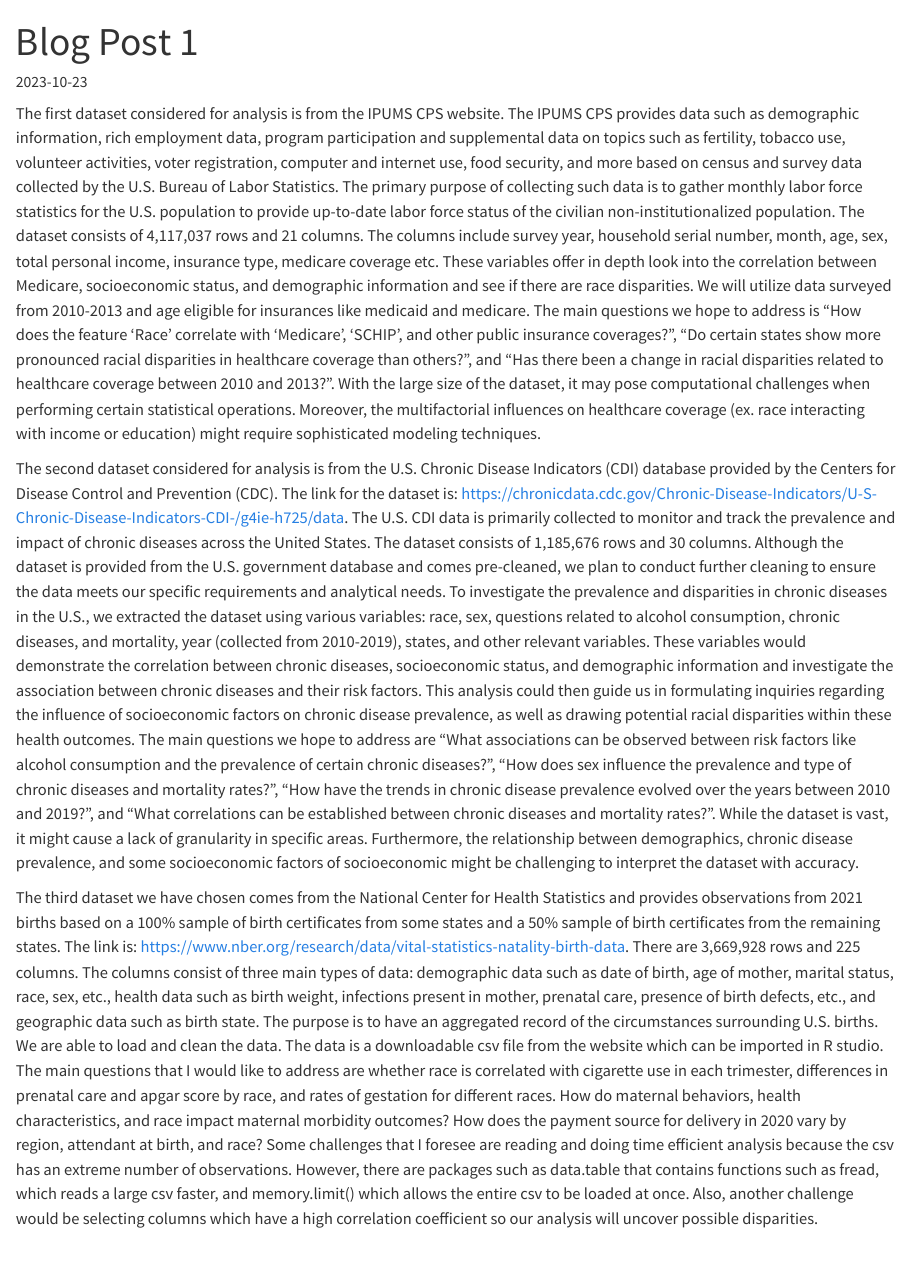
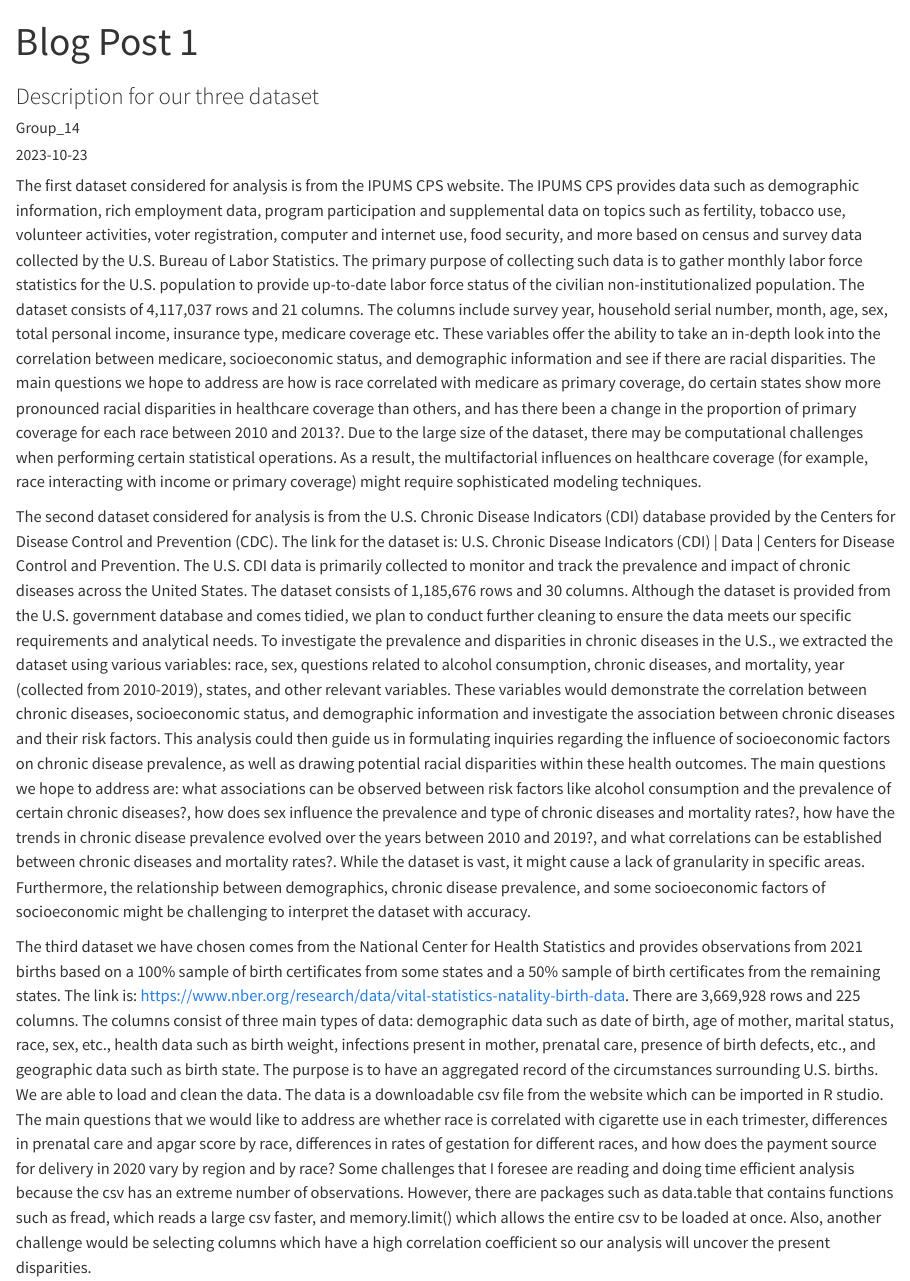
Before and after one commit to rohan-anand21/ma415-maternal-health-analysis, a Quarto document (posts/2023-10-23-blog-post-1/blog-post-1.qmd): the page in a window 1100 px wide, from its top. Rendered offline with R 4.5, knitr and Pandoc in place of Quarto, with nearby package versions.

Commit message:
Blog Post 1

```diff
--- a/posts/2023-10-23-blog-post-1/blog-post-1.qmd
+++ b/posts/2023-10-23-blog-post-1/blog-post-1.qmd
@@ -1,12 +1,13 @@
 ---
 title: "Blog Post 1"
-author: ""
+subtitle: "Description for our three dataset"
+author: "Group_14"
 date: "2023-10-23"
 date-modified: "2023-10-23"
 draft: FALSE
 ---
-The first dataset considered for analysis is from the IPUMS CPS website. The IPUMS CPS provides data such as demographic information, rich employment data, program participation and supplemental data on topics such as fertility, tobacco use, volunteer activities, voter registration, computer and internet use, food security, and more based on census and survey data collected by the U.S. Bureau of Labor Statistics. The primary purpose of collecting such data is to gather monthly labor force statistics for the U.S. population to provide up-to-date labor force status of the civilian non-institutionalized population. The dataset consists of 4,117,037 rows and 21 columns. The columns include survey year, household serial number, month, age, sex, total personal income, insurance type, medicare coverage etc. These variables offer in depth look into the correlation between Medicare, socioeconomic status, and demographic information and see if there are race disparities. We will utilize data surveyed from 2010-2013 and age eligible for insurances like medicaid and medicare. The main questions we hope to address is “How does the feature ‘Race’ correlate with ‘Medicare’, ‘SCHIP’, and other public insurance coverages?”, “Do certain states show more pronounced racial disparities in healthcare coverage than others?”, and “Has there been a change in racial disparities related to healthcare coverage between 2010 and 2013?”. With the large size of the dataset,  it may pose computational challenges when performing certain statistical operations. Moreover, the multifactorial influences on healthcare coverage (ex. race interacting with income or education) might require sophisticated modeling techniques.
+The first dataset considered for analysis is from the IPUMS CPS website. The IPUMS CPS provides data such as demographic information, rich employment data, program participation and supplemental data on topics such as fertility, tobacco use, volunteer activities, voter registration, computer and internet use, food security, and more based on census and survey data collected by the U.S. Bureau of Labor Statistics. The primary purpose of collecting such data is to gather monthly labor force statistics for the U.S. population to provide up-to-date labor force status of the civilian non-institutionalized population. The dataset consists of 4,117,037 rows and 21 columns. The columns include survey year, household serial number, month, age, sex, total personal income, insurance type, medicare coverage etc. These variables offer the ability to take an in-depth look into the correlation between medicare, socioeconomic status, and demographic information and see if there are racial disparities. The main questions we hope to address are how is race correlated with medicare as primary coverage, do certain states show more pronounced racial disparities in healthcare coverage than others, and has there been a change in the proportion of primary coverage for each race between 2010 and 2013?. Due to the large size of the dataset, there may be computational challenges when performing certain statistical operations. As a result, the multifactorial influences on healthcare coverage (for example, race interacting with income or primary coverage) might require sophisticated modeling techniques.
 
-The second dataset considered for analysis is from the U.S. Chronic Disease Indicators (CDI) database provided by the Centers for Disease Control and Prevention (CDC). The link for the dataset is: https://chronicdata.cdc.gov/Chronic-Disease-Indicators/U-S-Chronic-Disease-Indicators-CDI-/g4ie-h725/data. The U.S. CDI data is primarily collected to monitor and track the prevalence and impact of chronic diseases across the United States. The dataset consists of 1,185,676 rows and 30 columns. Although the dataset is provided from the U.S. government database and comes pre-cleaned, we plan to conduct further cleaning to ensure the data meets our specific requirements and analytical needs. To investigate the prevalence and disparities in chronic diseases in the U.S., we extracted the dataset using various variables: race, sex, questions related to alcohol consumption, chronic diseases, and mortality, year (collected from 2010-2019), states, and other relevant variables. These variables would demonstrate the correlation between chronic diseases, socioeconomic status, and demographic information and investigate the association between chronic diseases and their risk factors. This analysis could then guide us in formulating inquiries regarding the influence of socioeconomic factors on chronic disease prevalence, as well as drawing potential racial disparities within these health outcomes. The main questions we hope to address are “What associations can be observed between risk factors like alcohol consumption and the prevalence of certain chronic diseases?”, “How does sex influence the prevalence and type of chronic diseases and mortality rates?”, “How have the trends in chronic disease prevalence evolved over the years between 2010 and 2019?”, and “What correlations can be established between chronic diseases and mortality rates?”. While the dataset is vast, it might cause a lack of granularity in specific areas. Furthermore, the relationship between demographics, chronic disease prevalence, and some socioeconomic factors of socioeconomic might be challenging to interpret the dataset with accuracy.
+The second dataset considered for analysis is from the U.S. Chronic Disease Indicators (CDI) database provided by the Centers for Disease Control and Prevention (CDC). The link for the dataset is: U.S. Chronic Disease Indicators (CDI) | Data | Centers for Disease Control and Prevention. The U.S. CDI data is primarily collected to monitor and track the prevalence and impact of chronic diseases across the United States. The dataset consists of 1,185,676 rows and 30 columns. Although the dataset is provided from the U.S. government database and comes tidied, we plan to conduct further cleaning to ensure the data meets our specific requirements and analytical needs. To investigate the prevalence and disparities in chronic diseases in the U.S., we extracted the dataset using various variables: race, sex, questions related to alcohol consumption, chronic diseases, and mortality, year (collected from 2010-2019), states, and other relevant variables. These variables would demonstrate the correlation between chronic diseases, socioeconomic status, and demographic information and investigate the association between chronic diseases and their risk factors. This analysis could then guide us in formulating inquiries regarding the influence of socioeconomic factors on chronic disease prevalence, as well as drawing potential racial disparities within these health outcomes. The main questions we hope to address are: what associations can be observed between risk factors like alcohol consumption and the prevalence of certain chronic diseases?, how does sex influence the prevalence and type of chronic diseases and mortality rates?, how have the trends in chronic disease prevalence evolved over the years between 2010 and 2019?, and what correlations can be established between chronic diseases and mortality rates?. While the dataset is vast, it might cause a lack of granularity in specific areas. Furthermore, the relationship between demographics, chronic disease prevalence, and some socioeconomic factors of socioeconomic might be challenging to interpret the dataset with accuracy.
 
-The third dataset we have chosen comes from the National Center for Health Statistics and provides observations from 2021 births based on a 100% sample of birth certificates from some states and a 50% sample of birth certificates from the remaining states. The link is: https://www.nber.org/research/data/vital-statistics-natality-birth-data. There are 3,669,928 rows and 225 columns. The columns consist of three main types of data: demographic data such as date of birth, age of mother, marital status, race, sex, etc., health data such as birth weight, infections present in mother, prenatal care, presence of birth defects, etc., and geographic data such as birth state. The purpose is to have an aggregated record of the circumstances surrounding U.S. births. We are able to load and clean the data. The data is a downloadable csv file from the website which can be imported in R studio. The main questions that I would like to address are whether race is correlated with cigarette use in each trimester, differences in prenatal care and apgar score by race, and rates of gestation for different races. How do maternal behaviors, health characteristics, and race impact maternal morbidity outcomes? How does the payment source for delivery in 2020 vary by region, attendant at birth, and race? Some challenges that I foresee are reading and doing time efficient analysis because the csv has an extreme number of observations. However, there are packages such as data.table that contains functions such as fread, which reads a large csv faster, and memory.limit() which allows the entire csv to be loaded at once. Also, another challenge would be selecting columns which have a high correlation coefficient so our analysis will uncover possible disparities.
+The third dataset we have chosen comes from the National Center for Health Statistics and provides observations from 2021 births based on a 100% sample of birth certificates from some states and a 50% sample of birth certificates from the remaining states. The link is: https://www.nber.org/research/data/vital-statistics-natality-birth-data. There are 3,669,928 rows and 225 columns. The columns consist of three main types of data: demographic data such as date of birth, age of mother, marital status, race, sex, etc., health data such as birth weight, infections present in mother, prenatal care, presence of birth defects, etc., and geographic data such as birth state. The purpose is to have an aggregated record of the circumstances surrounding U.S. births. We are able to load and clean the data. The data is a downloadable csv file from the website which can be imported in R studio. The main questions that we would like to address are whether race is correlated with cigarette use in each trimester, differences in prenatal care and apgar score by race, differences in rates of gestation for different races, and how does the payment source for delivery in 2020 vary by region and by race? Some challenges that I foresee are reading and doing time efficient analysis because the csv has an extreme number of observations. However, there are packages such as data.table that contains functions such as fread, which reads a large csv faster, and memory.limit() which allows the entire csv to be loaded at once. Also, another challenge would be selecting columns which have a high correlation coefficient so our analysis will uncover the present disparities.
```
